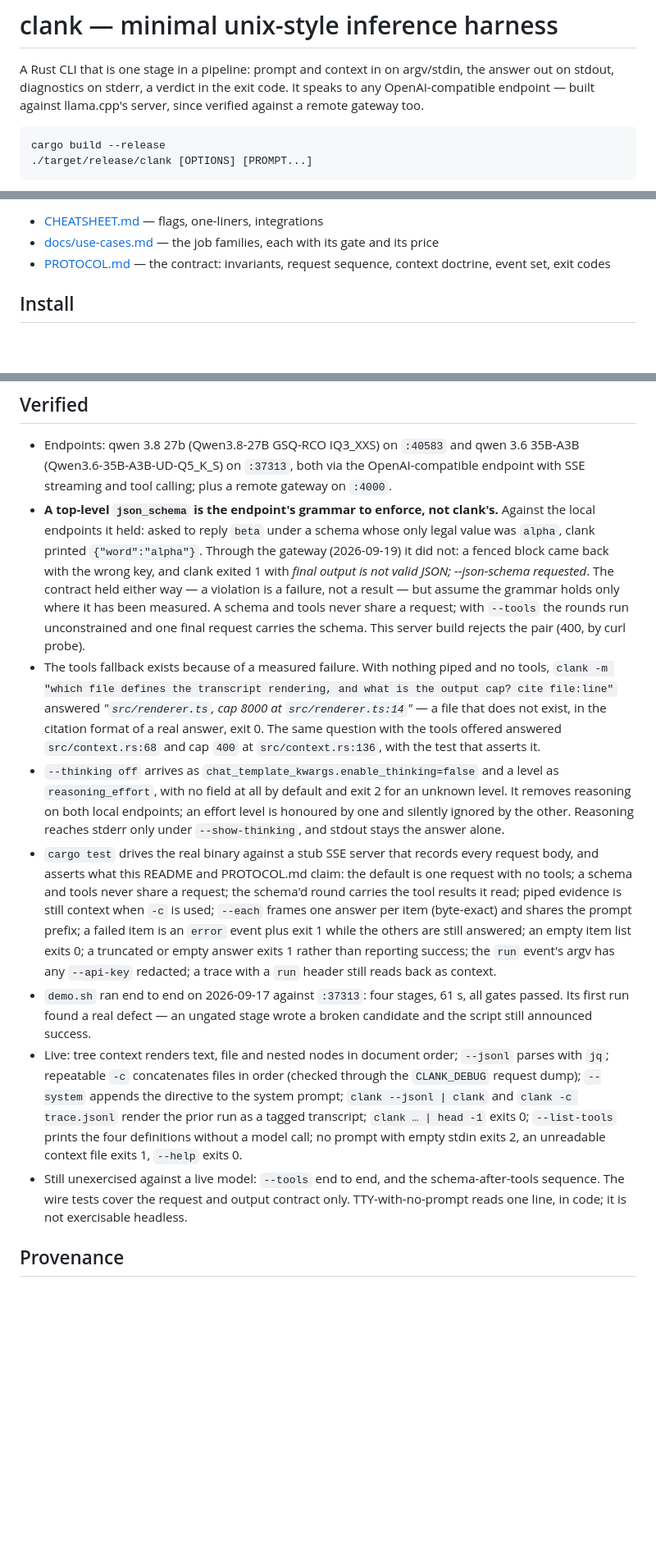
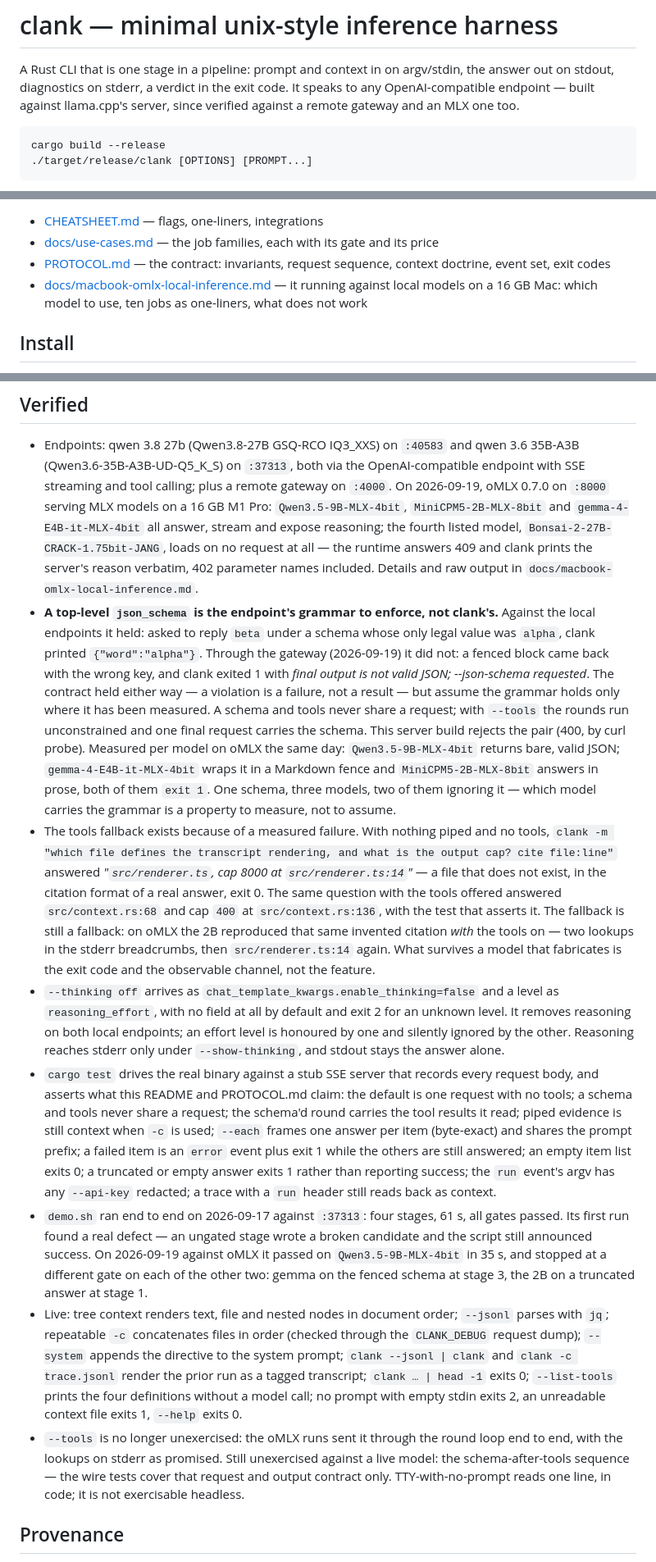
Before and after one commit to makefunstuff/clank, a Markdown page: README.md, 3 parts joined by grey strips. Shown at 82% size. Rendered like a GitHub page; blank space fills up the shorter version.

Commit message:
readme: an MLX endpoint in the verified list, and the doc for it
The README's Verified section claimed three things the oMLX work changed:

- the endpoint list stopped at llama.cpp's server and a remote gateway.
  Added the MLX runtime on :8000 with the three models that answer, and
  the fourth that is listed and unloadable (409, passed through verbatim)
- "a top-level json_schema is the endpoint's grammar to enforce" was
  measured once against one endpoint. Measured again per model: the 4-bit
  9B returns bare JSON, gemma returns it fenced, the 2B answers in prose.
  One schema, three models, two of them ignoring it
- the tools fallback was described as the fix for the invented
  src/renderer.ts:14. On oMLX the 2B reproduced that citation with the
  tools on, after two lookups in the breadcrumbs. The fallback is a
  fallback; the exit code is what holds

Also: --tools is no longer unexercised live (the schema-after-tools
sequence still is), demo.sh now has a second data point with three
different gates on three models, and README links the oMLX document.

````diff
--- a/README.md
+++ b/README.md
@@ -3,7 +3,7 @@
 A Rust CLI that is one stage in a pipeline: prompt and context in on argv/stdin,
 the answer out on stdout, diagnostics on stderr, a verdict in the exit code. It
 speaks to any OpenAI-compatible endpoint — built against llama.cpp's server, since
-verified against a remote gateway too.
+verified against a remote gateway and an MLX one too.
 
 ```sh
 cargo build --release
@@ -20,6 +20,7 @@ reason and `exit 1`.
 - [CHEATSHEET.md](CHEATSHEET.md) — flags, one-liners, integrations
 - [docs/use-cases.md](docs/use-cases.md) — the job families, each with its gate and its price
 - [PROTOCOL.md](PROTOCOL.md) — the contract: invariants, request sequence, context doctrine, event set, exit codes
+- [docs/macbook-omlx-local-inference.md](docs/macbook-omlx-local-inference.md) — it running against local models on a 16 GB Mac: which model to use, ten jobs as one-liners, what does not work
 
 ## Install
 
@@ -289,6 +290,12 @@ loader for it; `ubuntu:24.04` and `debian:stable-slim` both work.
 * Endpoints: qwen 3.8 27b (Qwen3.8-27B GSQ-RCO IQ3_XXS) on `:40583` and qwen 3.6
   35B-A3B (Qwen3.6-35B-A3B-UD-Q5_K_S) on `:37313`, both via the OpenAI-compatible
   endpoint with SSE streaming and tool calling; plus a remote gateway on `:4000`.
+  On 2026-09-19, oMLX 0.7.0 on `:8000` serving MLX models on a 16 GB M1 Pro:
+  `Qwen3.5-9B-MLX-4bit`, `MiniCPM5-2B-MLX-8bit` and `gemma-4-E4B-it-MLX-4bit` all
+  answer, stream and expose reasoning; the fourth listed model,
+  `Bonsai-2-27B-CRACK-1.75bit-JANG`, loads on no request at all — the runtime
+  answers 409 and clank prints the server's reason verbatim, 402 parameter names
+  included. Details and raw output in `docs/macbook-omlx-local-inference.md`.
 * **A top-level `json_schema` is the endpoint's grammar to enforce, not clank's.**
   Against the local endpoints it held: asked to reply `beta` under a schema whose
   only legal value was `alpha`, clank printed `{"word":"alpha"}`. Through the
@@ -298,13 +305,21 @@ loader for it; `ubuntu:24.04` and `debian:stable-slim` both work.
   the grammar holds only where it has been measured. A schema and tools never share
   a request; with `--tools` the rounds run unconstrained and one final request
   carries the schema. This server build rejects the pair (400, by curl probe).
+  Measured per model on oMLX the same day: `Qwen3.5-9B-MLX-4bit` returns bare,
+  valid JSON; `gemma-4-E4B-it-MLX-4bit` wraps it in a Markdown fence and
+  `MiniCPM5-2B-MLX-8bit` answers in prose, both of them `exit 1`. One schema,
+  three models, two of them ignoring it — which model carries the grammar is a
+  property to measure, not to assume.
 * The tools fallback exists because of a measured failure. With nothing piped and no
   tools, `clank -m "which file defines the transcript rendering, and what is the
   output cap? cite file:line"` answered *"`src/renderer.ts`, cap 8000 at
   `src/renderer.ts:14`"* — a file that does not exist, in the citation format of a
   real answer, exit 0. The same question with the tools offered answered
   `src/context.rs:68` and cap `400` at `src/context.rs:136`, with the test that
-  asserts it.
+  asserts it. The fallback is still a fallback: on oMLX the 2B reproduced that
+  same invented citation *with* the tools on — two lookups in the stderr
+  breadcrumbs, then `src/renderer.ts:14` again. What survives a model that
+  fabricates is the exit code and the observable channel, not the feature.
 * `--thinking off` arrives as `chat_template_kwargs.enable_thinking=false` and a
   level as `reasoning_effort`, with no field at all by default and exit 2 for an
   unknown level. It removes reasoning on both local endpoints; an effort level is
@@ -321,7 +336,10 @@ loader for it; `ubuntu:24.04` and `debian:stable-slim` both work.
   trace with a `run` header still reads back as context.
 * `demo.sh` ran end to end on 2026-09-17 against `:37313`: four stages, 61 s, all
   gates passed. Its first run found a real defect — an ungated stage wrote a broken
-  candidate and the script still announced success.
+  candidate and the script still announced success. On 2026-09-19 against oMLX it
+  passed on `Qwen3.5-9B-MLX-4bit` in 35 s, and stopped at a different gate on each
+  of the other two: gemma on the fenced schema at stage 3, the 2B on a truncated
+  answer at stage 1.
 * Live: tree context renders text, file and nested nodes in document order;
   `--jsonl` parses with `jq`; repeatable `-c` concatenates files in order (checked
   through the `CLANK_DEBUG` request dump); `--system` appends the directive to the
@@ -329,9 +347,10 @@ loader for it; `ubuntu:24.04` and `debian:stable-slim` both work.
   run as a tagged transcript; `clank … | head -1` exits 0; `--list-tools` prints the
   four definitions without a model call; no prompt with empty stdin exits 2, an
   unreadable context file exits 1, `--help` exits 0.
-* Still unexercised against a live model: `--tools` end to end, and the
-  schema-after-tools sequence. The wire tests cover the request and output contract
-  only. TTY-with-no-prompt reads one line, in code; it is not exercisable headless.
+* `--tools` is no longer unexercised: the oMLX runs sent it through the round
+  loop end to end, with the lookups on stderr as promised. Still unexercised
+  against a live model: the schema-after-tools sequence — the wire tests cover
+  that request and output contract only. TTY-with-no-prompt reads one line, in code; it is not exercisable headless.
 
 ## Provenance
 
````
